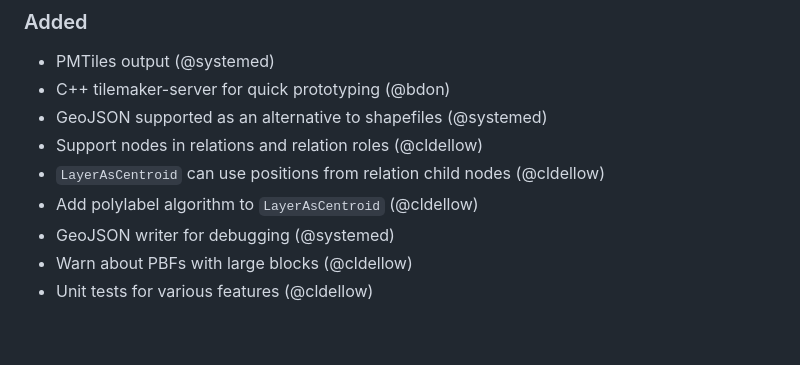
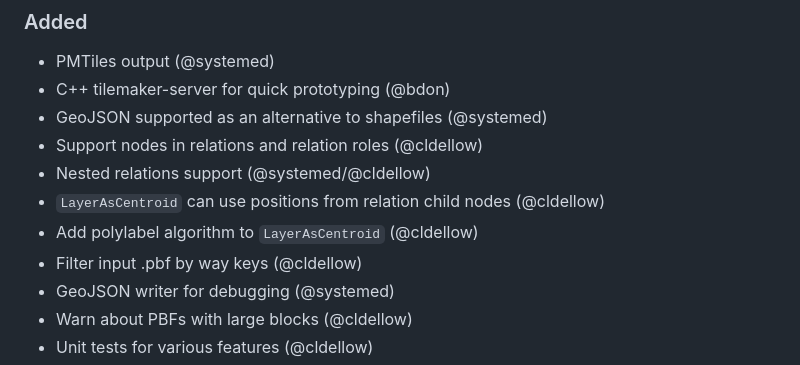
Before and after one commit to systemed/tilemaker, a Markdown page: CHANGELOG.md, the part around the change. Rendered like a GitHub page; blank space fills up the shorter version.

```diff
--- a/CHANGELOG.md
+++ b/CHANGELOG.md
@@ -9,8 +9,10 @@
 - C++ tilemaker-server for quick prototyping (@bdon)
 - GeoJSON supported as an alternative to shapefiles (@systemed)
 - Support nodes in relations and relation roles (@cldellow)
+- Nested relations support (@systemed/@cldellow)
 - `LayerAsCentroid` can use positions from relation child nodes (@cldellow)
 - Add polylabel algorithm to `LayerAsCentroid` (@cldellow)
+- Filter input .pbf by way keys (@cldellow)
 - GeoJSON writer for debugging (@systemed)
 - Warn about PBFs with large blocks (@cldellow)
 - Unit tests for various features (@cldellow)
```
Also changed, not shown: docs/RELATIONS.md (+59 -26 lines).
